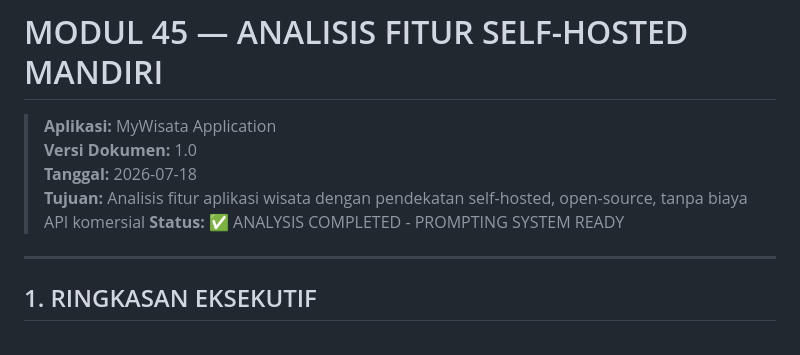
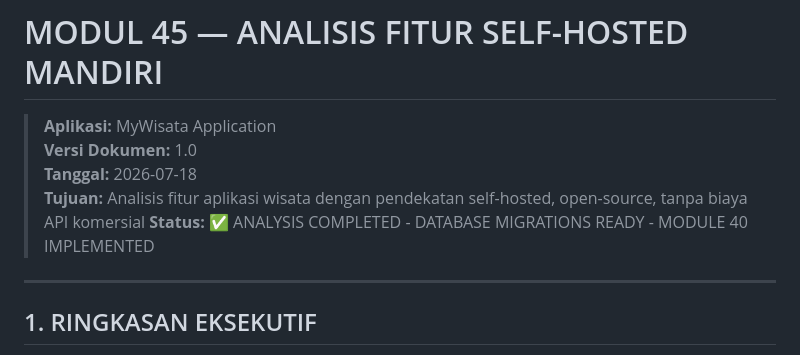
Before and after one commit to 82080038/mywisata, a Markdown page: docs/45_ANALISIS_FITUR_SELF_HOSTED_MANDIRI.md, the part around the change. GitHub-like rendering.

```diff
--- a/docs/45_ANALISIS_FITUR_SELF_HOSTED_MANDIRI.md
+++ b/docs/45_ANALISIS_FITUR_SELF_HOSTED_MANDIRI.md
@@ -4,7 +4,7 @@
 > **Versi Dokumen:** 1.0
 > **Tanggal:** 2026-07-18
 > **Tujuan:** Analisis fitur aplikasi wisata dengan pendekatan self-hosted, open-source, tanpa biaya API komersial
-> **Status:** ✅ ANALYSIS COMPLETED - PROMPTING SYSTEM READY
+> **Status:** ✅ ANALYSIS COMPLETED - DATABASE MIGRATIONS READY - MODULE 40 IMPLEMENTED
 
 ---
 
```
Also changed, not shown: README.md (+1 -0 lines), docs/46_REORGANISASI_STRUKTUR_PROYEK.md (+1 -0 lines).
